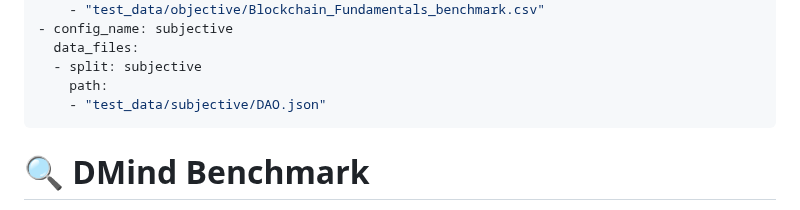
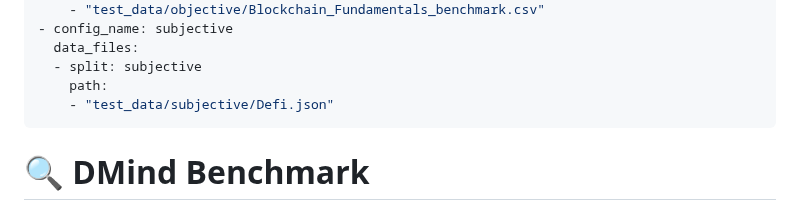
Before and after one commit to DMindAI/DMind-Benchmark, a Markdown page: README.md, the part around the change. Rendered like a GitHub page.

```diff
--- a/README.md
+++ b/README.md
@@ -9,7 +9,7 @@ configs:
   data_files:
   - split: subjective
     path:
-    - "test_data/subjective/DAO.json"
+    - "test_data/subjective/Defi.json"
 ---
 
 # 🔍 DMind Benchmark
```
